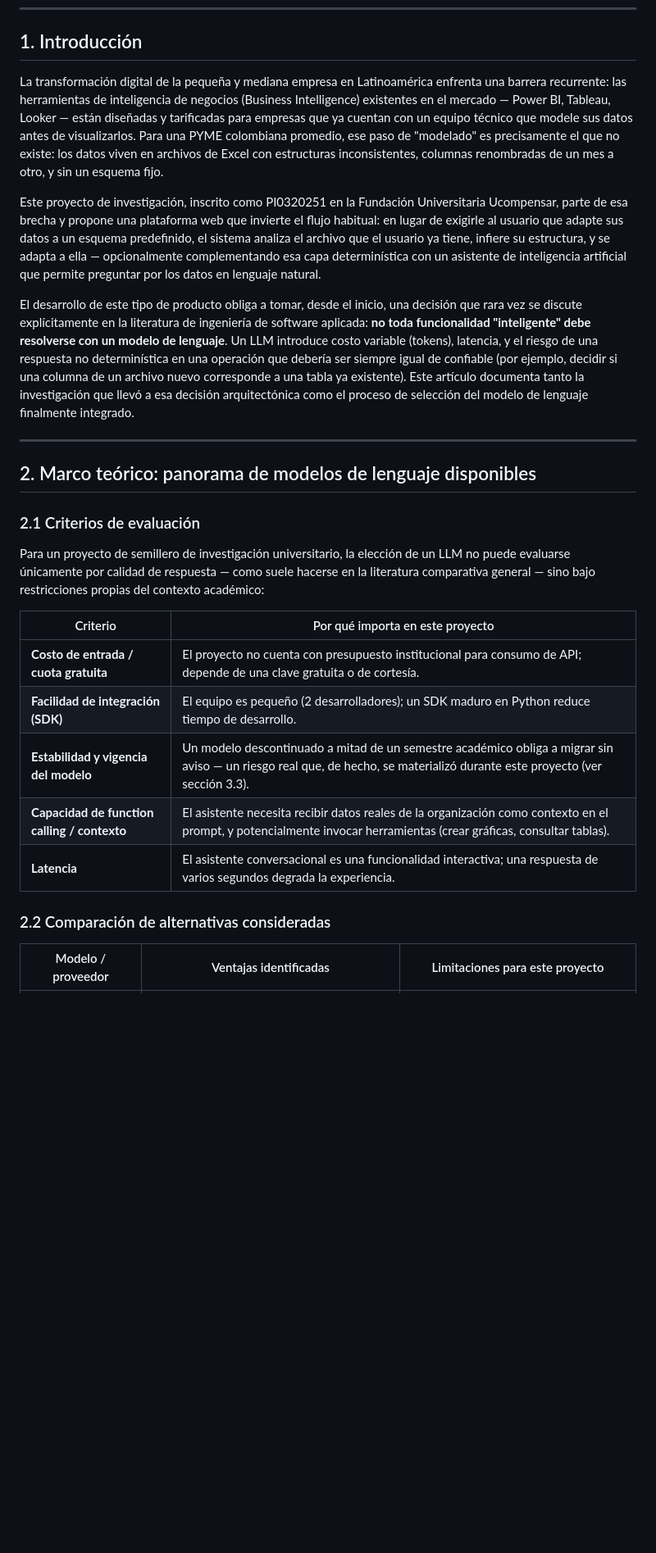
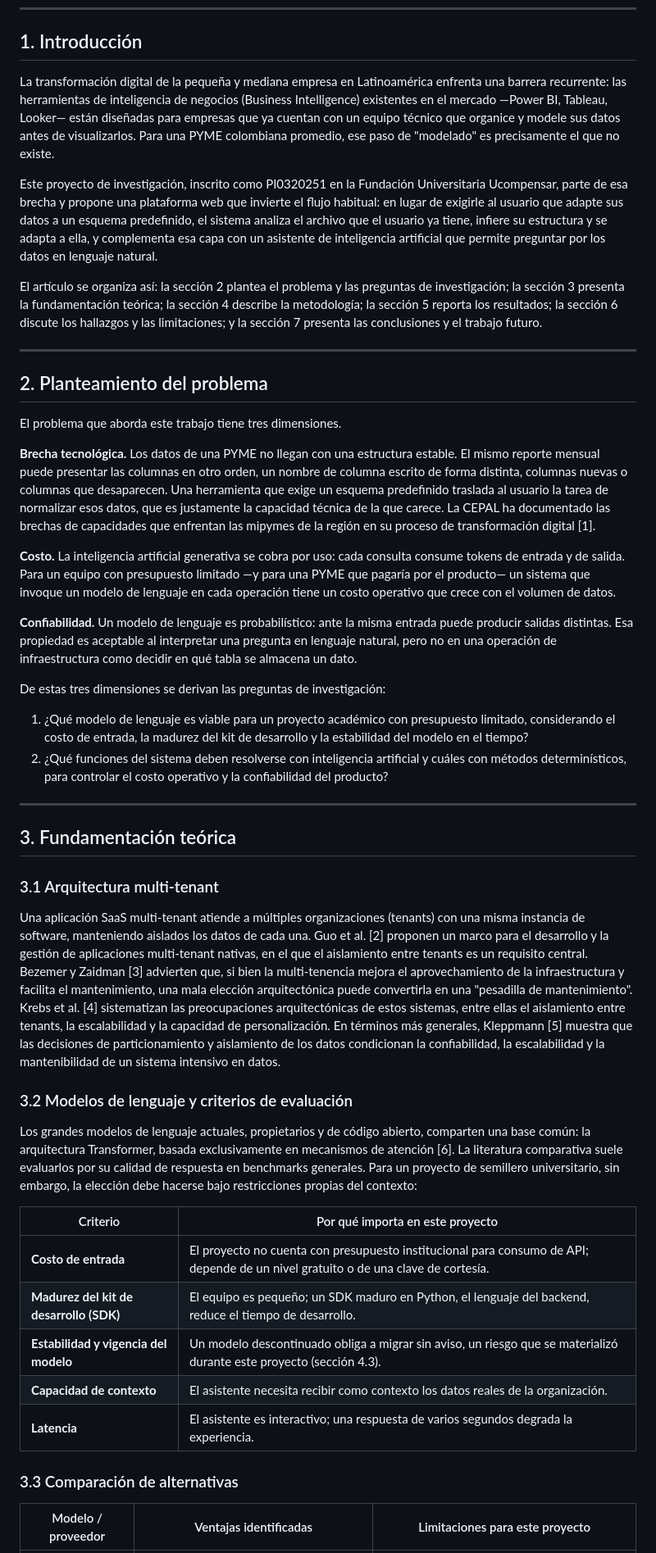
Before and after one commit to NiceIam/ucompensar-dashboard-gestion, a Markdown page: docs/ARTICULO_PONENCIA.md, the part around one of its changes. Shown at 82% size. GitHub-like rendering; blank space fills up the shorter version.

```diff
--- a/docs/ARTICULO_PONENCIA.md
+++ b/docs/ARTICULO_PONENCIA.md
@@ -17,29 +17,50 @@ Las pequeñas y medianas empresas (PYMEs) colombianas generan y acumulan datos o
 
 ## 1. Introducción
 
-La transformación digital de la pequeña y mediana empresa en Latinoamérica enfrenta una barrera recurrente: las herramientas de inteligencia de negocios (Business Intelligence) existentes en el mercado — Power BI, Tableau, Looker — están diseñadas y tarificadas para empresas que ya cuentan con un equipo técnico que modele sus datos antes de visualizarlos. Para una PYME colombiana promedio, ese paso de "modelado" es precisamente el que no existe: los datos viven en archivos de Excel con estructuras inconsistentes, columnas renombradas de un mes a otro, y sin un esquema fijo.
+La transformación digital de la pequeña y mediana empresa en Latinoamérica enfrenta una barrera recurrente: las herramientas de inteligencia de negocios (Business Intelligence) existentes en el mercado —Power BI, Tableau, Looker— están diseñadas para empresas que ya cuentan con un equipo técnico que organice y modele sus datos antes de visualizarlos. Para una PYME colombiana promedio, ese paso de "modelado" es precisamente el que no existe.
 
-Este proyecto de investigación, inscrito como PI0320251 en la Fundación Universitaria Ucompensar, parte de esa brecha y propone una plataforma web que invierte el flujo habitual: en lugar de exigirle al usuario que adapte sus datos a un esquema predefinido, el sistema analiza el archivo que el usuario ya tiene, infiere su estructura, y se adapta a ella — opcionalmente complementando esa capa determinística con un asistente de inteligencia artificial que permite preguntar por los datos en lenguaje natural.
+Este proyecto de investigación, inscrito como PI0320251 en la Fundación Universitaria Ucompensar, parte de esa brecha y propone una plataforma web que invierte el flujo habitual: en lugar de exigirle al usuario que adapte sus datos a un esquema predefinido, el sistema analiza el archivo que el usuario ya tiene, infiere su estructura y se adapta a ella, y complementa esa capa con un asistente de inteligencia artificial que permite preguntar por los datos en lenguaje natural.
 
-El desarrollo de este tipo de producto obliga a tomar, desde el inicio, una decisión que rara vez se discute explícitamente en la literatura de ingeniería de software aplicada: **no toda funcionalidad "inteligente" debe resolverse con un modelo de lenguaje**. Un LLM introduce costo variable (tokens), latencia, y el riesgo de una respuesta no determinística en una operación que debería ser siempre igual de confiable (por ejemplo, decidir si una columna de un archivo nuevo corresponde a una tabla ya existente). Este artículo documenta tanto la investigación que llevó a esa decisión arquitectónica como el proceso de selección del modelo de lenguaje finalmente integrado.
+El artículo se organiza así: la sección 2 plantea el problema y las preguntas de investigación; la sección 3 presenta la fundamentación teórica; la sección 4 describe la metodología; la sección 5 reporta los resultados; la sección 6 discute los hallazgos y las limitaciones; y la sección 7 presenta las conclusiones y el trabajo futuro.
 
 ---
 
-## 2. Marco teórico: panorama de modelos de lenguaje disponibles
+## 2. Planteamiento del problema
 
-### 2.1 Criterios de evaluación
+El problema que aborda este trabajo tiene tres dimensiones.
 
-Para un proyecto de semillero de investigación universitario, la elección de un LLM no puede evaluarse únicamente por calidad de respuesta — como suele hacerse en la literatura comparativa general — sino bajo restricciones propias del contexto académico:
+**Brecha tecnológica.** Los datos de una PYME no llegan con una estructura estable. El mismo reporte mensual puede presentar las columnas en otro orden, un nombre de columna escrito de forma distinta, columnas nuevas o columnas que desaparecen. Una herramienta que exige un esquema predefinido traslada al usuario la tarea de normalizar esos datos, que es justamente la capacidad técnica de la que carece. La CEPAL ha documentado las brechas de capacidades que enfrentan las mipymes de la región en su proceso de transformación digital [1].
+
+**Costo.** La inteligencia artificial generativa se cobra por uso: cada consulta consume tokens de entrada y de salida. Para un equipo con presupuesto limitado —y para una PYME que pagaría por el producto— un sistema que invoque un modelo de lenguaje en cada operación tiene un costo operativo que crece con el volumen de datos.
+
+**Confiabilidad.** Un modelo de lenguaje es probabilístico: ante la misma entrada puede producir salidas distintas. Esa propiedad es aceptable al interpretar una pregunta en lenguaje natural, pero no en una operación de infraestructura como decidir en qué tabla se almacena un dato.
+
+De estas tres dimensiones se derivan las preguntas de investigación:
+
+1. ¿Qué modelo de lenguaje es viable para un proyecto académico con presupuesto limitado, considerando el costo de entrada, la madurez del kit de desarrollo y la estabilidad del modelo en el tiempo?
+2. ¿Qué funciones del sistema deben resolverse con inteligencia artificial y cuáles con métodos determinísticos, para controlar el costo operativo y la confiabilidad del producto?
+
+---
+
+## 3. Fundamentación teórica
+
+### 3.1 Arquitectura multi-tenant
+
+Una aplicación SaaS multi-tenant atiende a múltiples organizaciones (tenants) con una misma instancia de software, manteniendo aislados los datos de cada una. Guo et al. [2] proponen un marco para el desarrollo y la gestión de aplicaciones multi-tenant nativas, en el que el aislamiento entre tenants es un requisito central. Bezemer y Zaidman [3] advierten que, si bien la multi-tenencia mejora el aprovechamiento de la infraestructura y facilita el mantenimiento, una mala elección arquitectónica puede convertirla en una "pesadilla de mantenimiento". Krebs et al. [4] sistematizan las preocupaciones arquitectónicas de estos sistemas, entre ellas el aislamiento entre tenants, la escalabilidad y la capacidad de personalización. En términos más generales, Kleppmann [5] muestra que las decisiones de particionamiento y aislamiento de los datos condicionan la confiabilidad, la escalabilidad y la mantenibilidad de un sistema intensivo en datos.
+
+### 3.2 Modelos de lenguaje y criterios de evaluación
+
+Los grandes modelos de lenguaje actuales, propietarios y de código abierto, comparten una base común: la arquitectura Transformer, basada exclusivamente en mecanismos de atención [6]. La literatura comparativa suele evaluarlos por su calidad de respuesta en benchmarks generales. Para un proyecto de semillero universitario, sin embargo, la elección debe hacerse bajo restricciones propias del contexto:
 
 | Criterio | Por qué importa en este proyecto |
 |---|---|
-| **Costo de entrada / cuota gratuita** | El proyecto no cuenta con presupuesto institucional para consumo de API; depende de una clave gratuita o de cortesía. |
-| **Facilidad de integración (SDK)** | El equipo es pequeño (2 desarrolladores); un SDK maduro en Python reduce tiempo de desarrollo. |
-| **Estabilidad y vigencia del modelo** | Un modelo descontinuado a mitad de un semestre académico obliga a migrar sin aviso — un riesgo real que, de hecho, se materializó durante este proyecto (ver sección 3.3). |
-| **Capacidad de function calling / contexto** | El asistente necesita recibir datos reales de la organización como contexto en el prompt, y potencialmente invocar herramientas (crear gráficas, consultar tablas). |
-| **Latencia** | El asistente conversacional es una funcionalidad interactiva; una respuesta de varios segundos degrada la experiencia. |
+| **Costo de entrada** | El proyecto no cuenta con presupuesto institucional para consumo de API; depende de un nivel gratuito o de una clave de cortesía. |
+| **Madurez del kit de desarrollo (SDK)** | El equipo es pequeño; un SDK maduro en Python, el lenguaje del backend, reduce el tiempo de desarrollo. |
+| **Estabilidad y vigencia del modelo** | Un modelo descontinuado obliga a migrar sin aviso, un riesgo que se materializó durante este proyecto (sección 4.3). |
+| **Capacidad de contexto** | El asistente necesita recibir como contexto los datos reales de la organización. |
+| **Latencia** | El asistente es interactivo; una respuesta de varios segundos degrada la experiencia. |
 
-### 2.2 Comparación de alternativas consideradas
+### 3.3 Comparación de alternativas
 
 | Modelo / proveedor | Ventajas identificadas | Limitaciones para este proyecto |
 |---|---|---|
```
Also changed, not shown: other parts of docs/ARTICULO_PONENCIA.md (+63 -48 lines), docs/img/diagrama_chat.png, 1 other file.
